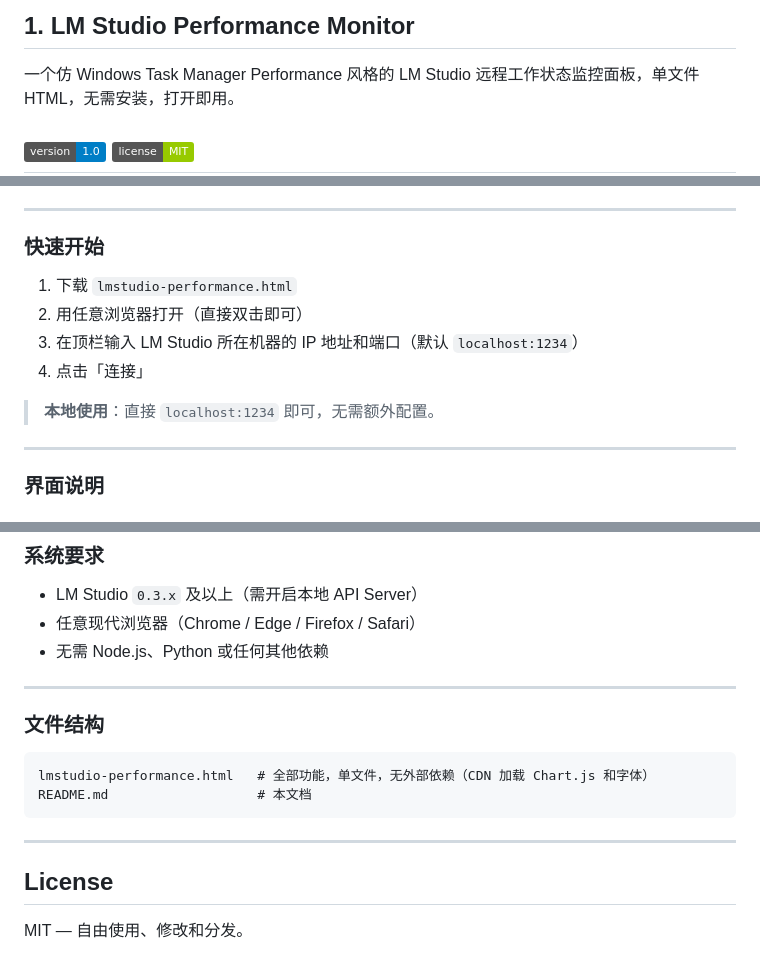
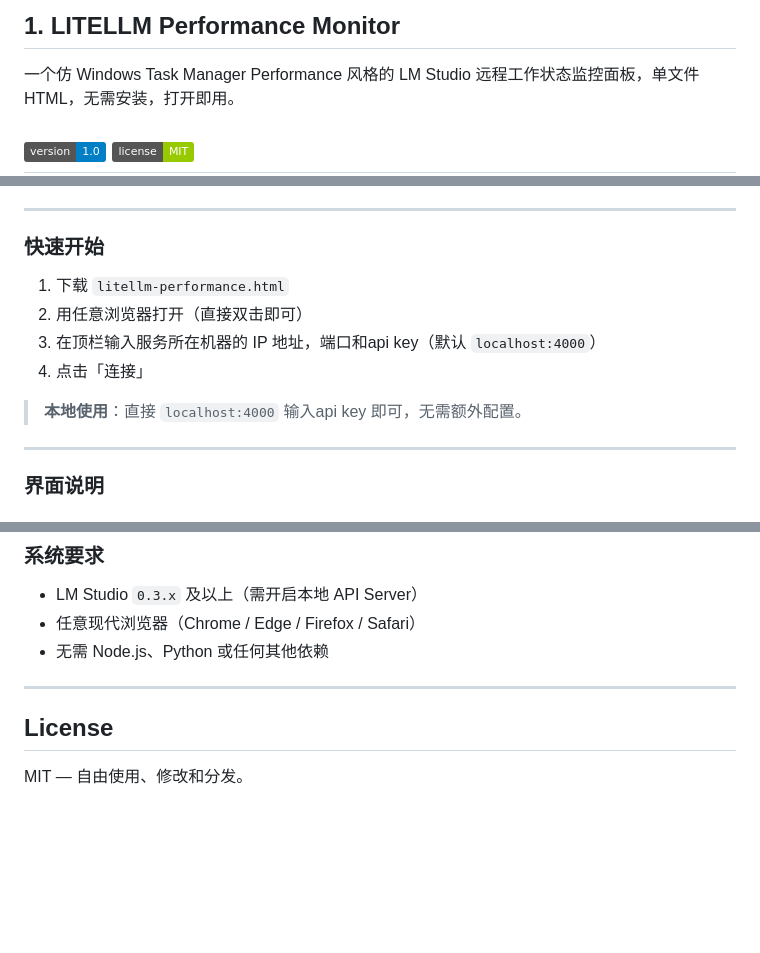
Before and after one commit to leoncoolmoon/toolsForAi, a Markdown page: README.md, 3 parts joined by grey strips. GitHub-like rendering; badges without logos; blank space fills up the shorter version.

Commit message:
Rename LM Studio to LITELLM and update instructions
Updated the README to reflect the new name and file for the performance monitor, along with changes to connection details and features.

````diff
--- a/README.md
+++ b/README.md
@@ -1,4 +1,4 @@
-## 1. LM Studio Performance Monitor
+## 1. LITELLM Performance Monitor
 
 一个仿 Windows Task Manager Performance 风格的 LM Studio 远程工作状态监控面板，单文件 HTML，无需安装，打开即用。
 
@@ -21,12 +21,12 @@
 
 ### 快速开始
 
-1. 下载 `lmstudio-performance.html`
+1. 下载 `litellm-performance.html`
 2. 用任意浏览器打开（直接双击即可）
-3. 在顶栏输入 LM Studio 所在机器的 IP 地址和端口（默认 `localhost:1234`）
+3. 在顶栏输入服务所在机器的 IP 地址，端口和api key（默认 `localhost:4000`）
 4. 点击「连接」
 
-> **本地使用**：直接 `localhost:1234` 即可，无需额外配置。
+> **本地使用**：直接 `localhost:4000` 输入api key 即可，无需额外配置。
 
 ---
 
@@ -158,14 +158,6 @@
 
 ---
 
-### 文件结构
-
-```
-lmstudio-performance.html   # 全部功能，单文件，无外部依赖（CDN 加载 Chart.js 和字体）
-README.md                   # 本文档
-```
-
----
 
 ## License
 
````
Also changed, not shown: other parts of README.md (+1 -1 lines).
